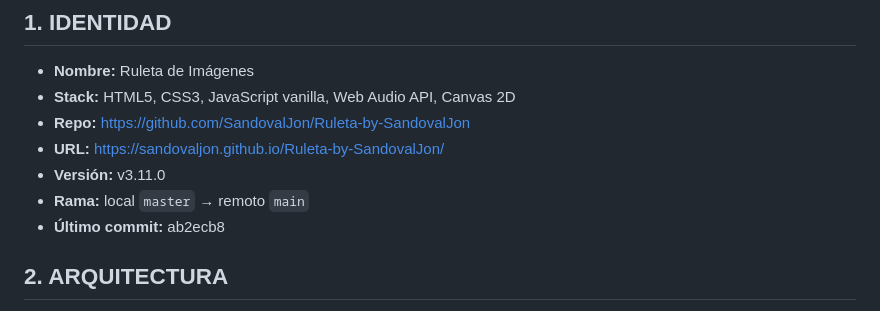
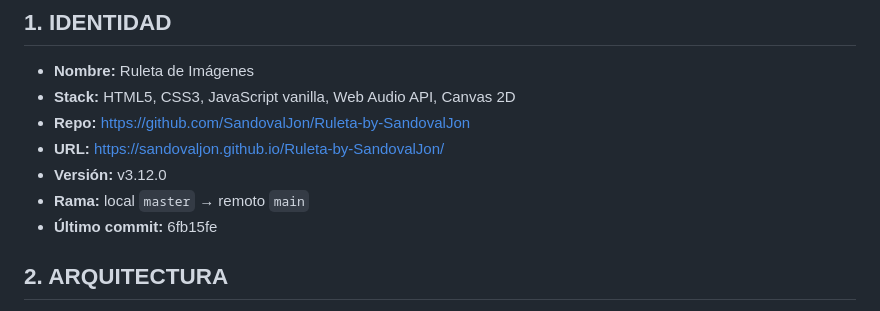
Before and after one commit to SandovalJon/Ruleta-by-SandovalJon, a Markdown page: RULETA-Base-Conocimiento.md, the part around the change. Drawn GitHub-style.

Commit message:
Doc a v3.12.0

```diff
--- a/RULETA-Base-Conocimiento.md
+++ b/RULETA-Base-Conocimiento.md
@@ -6,9 +6,9 @@
 - **Stack:** HTML5, CSS3, JavaScript vanilla, Web Audio API, Canvas 2D
 - **Repo:** https://github.com/SandovalJon/Ruleta-by-SandovalJon
 - **URL:** https://sandovaljon.github.io/Ruleta-by-SandovalJon/
-- **Versión:** v3.11.0
+- **Versión:** v3.12.0
 - **Rama:** local `master` → remoto `main`
-- **Último commit:** ab2ecb8
+- **Último commit:** 6fb15fe
 
 ## 2. ARQUITECTURA
 
```
